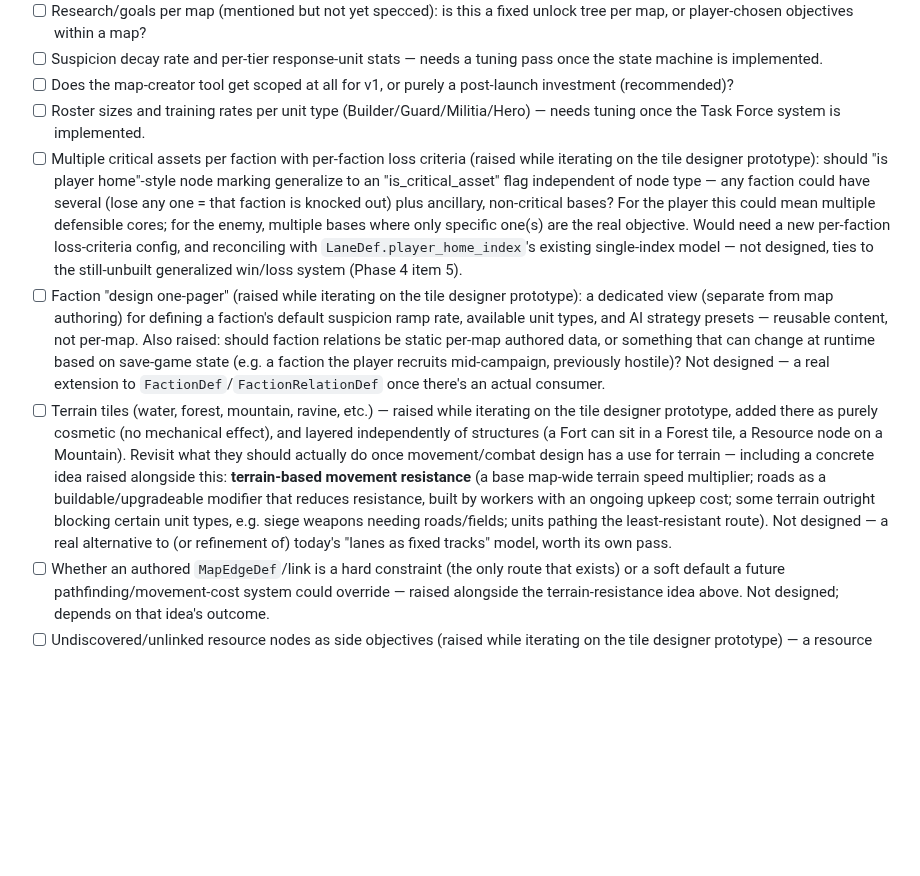
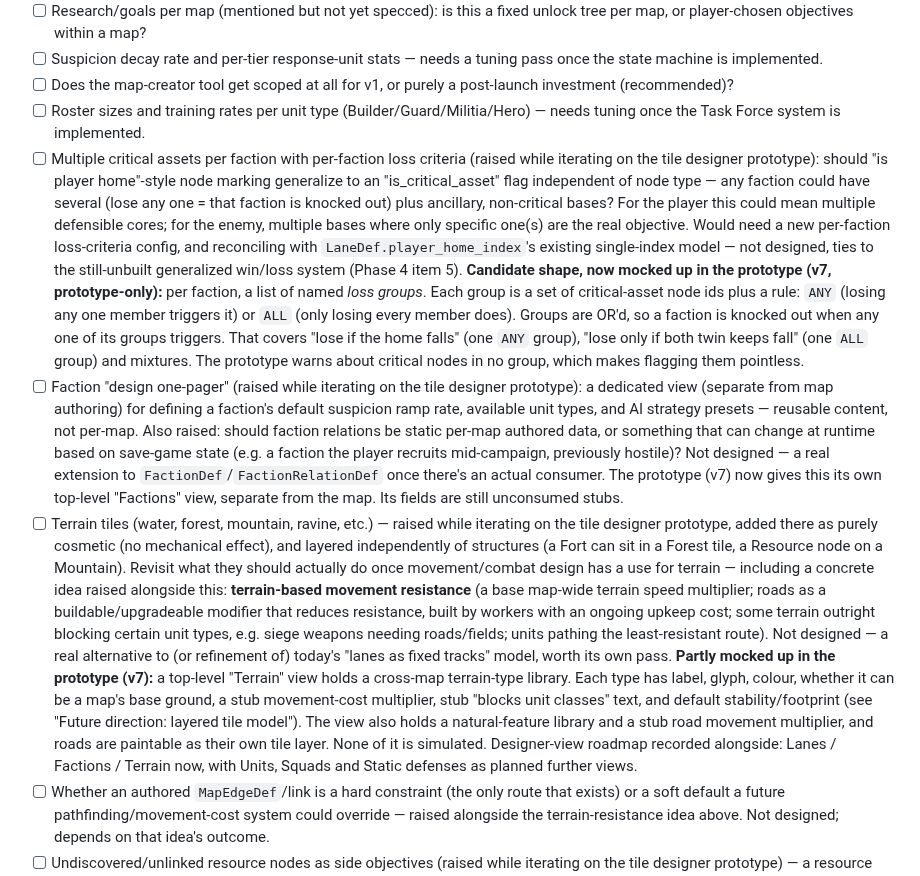
Before and after one commit to SSidey/Breach, a Markdown page: Breach — Reverse Tower Defense Design Spec.md, the part around one of its changes. Drawn GitHub-style; blank space fills up the shorter version.

```diff
--- a/Breach — Reverse Tower Defense Design Spec.md
+++ b/Breach — Reverse Tower Defense Design Spec.md
@@ -152,9 +152,9 @@ This is presentation layered on the existing math, not a rewrite of the round re
 - [ ] Suspicion decay rate and per-tier response-unit stats — needs a tuning pass once the state machine is implemented.
 - [ ] Does the map-creator tool get scoped at all for v1, or purely a post-launch investment (recommended)?
 - [ ] Roster sizes and training rates per unit type (Builder/Guard/Militia/Hero) — needs tuning once the Task Force system is implemented.
-- [ ] Multiple critical assets per faction with per-faction loss criteria (raised while iterating on the tile designer prototype): should "is player home"-style node marking generalize to an "is_critical_asset" flag independent of node type — any faction could have several (lose any one = that faction is knocked out) plus ancillary, non-critical bases? For the player this could mean multiple defensible cores; for the enemy, multiple bases where only specific one(s) are the real objective. Would need a new per-faction loss-criteria config, and reconciling with `LaneDef.player_home_index`'s existing single-index model — not designed, ties to the still-unbuilt generalized win/loss system (Phase 4 item 5).
-- [ ] Faction "design one-pager" (raised while iterating on the tile designer prototype): a dedicated view (separate from map authoring) for defining a faction's default suspicion ramp rate, available unit types, and AI strategy presets — reusable content, not per-map. Also raised: should faction relations be static per-map authored data, or something that can change at runtime based on save-game state (e.g. a faction the player recruits mid-campaign, previously hostile)? Not designed — a real extension to `FactionDef`/`FactionRelationDef` once there's an actual consumer.
-- [ ] Terrain tiles (water, forest, mountain, ravine, etc.) — raised while iterating on the tile designer prototype, added there as purely cosmetic (no mechanical effect), and layered independently of structures (a Fort can sit in a Forest tile, a Resource node on a Mountain). Revisit what they should actually do once movement/combat design has a use for terrain — including a concrete idea raised alongside this: **terrain-based movement resistance** (a base map-wide terrain speed multiplier; roads as a buildable/upgradeable modifier that reduces resistance, built by workers with an ongoing upkeep cost; some terrain outright blocking certain unit types, e.g. siege weapons needing roads/fields; units pathing the least-resistant route). Not designed — a real alternative to (or refinement of) today's "lanes as fixed tracks" model, worth its own pass.
+- [ ] Multiple critical assets per faction with per-faction loss criteria (raised while iterating on the tile designer prototype): should "is player home"-style node marking generalize to an "is_critical_asset" flag independent of node type — any faction could have several (lose any one = that faction is knocked out) plus ancillary, non-critical bases? For the player this could mean multiple defensible cores; for the enemy, multiple bases where only specific one(s) are the real objective. Would need a new per-faction loss-criteria config, and reconciling with `LaneDef.player_home_index`'s existing single-index model — not designed, ties to the still-unbuilt generalized win/loss system (Phase 4 item 5). **Candidate shape, now mocked up in the prototype (v7, prototype-only):** per faction, a list of named *loss groups*. Each group is a set of critical-asset node ids plus a rule: `ANY` (losing any one member triggers it) or `ALL` (only losing every member does). Groups are OR'd, so a faction is knocked out when any one of its groups triggers. That covers "lose if the home falls" (one `ANY` group), "lose only if both twin keeps fall" (one `ALL` group) and mixtures. The prototype warns about critical nodes in no group, which makes flagging them pointless.
+- [ ] Faction "design one-pager" (raised while iterating on the tile designer prototype): a dedicated view (separate from map authoring) for defining a faction's default suspicion ramp rate, available unit types, and AI strategy presets — reusable content, not per-map. Also raised: should faction relations be static per-map authored data, or something that can change at runtime based on save-game state (e.g. a faction the player recruits mid-campaign, previously hostile)? Not designed — a real extension to `FactionDef`/`FactionRelationDef` once there's an actual consumer. The prototype (v7) now gives this its own top-level "Factions" view, separate from the map. Its fields are still unconsumed stubs.
+- [ ] Terrain tiles (water, forest, mountain, ravine, etc.) — raised while iterating on the tile designer prototype, added there as purely cosmetic (no mechanical effect), and layered independently of structures (a Fort can sit in a Forest tile, a Resource node on a Mountain). Revisit what they should actually do once movement/combat design has a use for terrain — including a concrete idea raised alongside this: **terrain-based movement resistance** (a base map-wide terrain speed multiplier; roads as a buildable/upgradeable modifier that reduces resistance, built by workers with an ongoing upkeep cost; some terrain outright blocking certain unit types, e.g. siege weapons needing roads/fields; units pathing the least-resistant route). Not designed — a real alternative to (or refinement of) today's "lanes as fixed tracks" model, worth its own pass. **Partly mocked up in the prototype (v7):** a top-level "Terrain" view holds a cross-map terrain-type library. Each type has label, glyph, colour, whether it can be a map's base ground, a stub movement-cost multiplier, stub "blocks unit classes" text, and default stability/footprint (see "Future direction: layered tile model"). The view also holds a natural-feature library and a stub road movement multiplier, and roads are paintable as their own tile layer. None of it is simulated. Designer-view roadmap recorded alongside: Lanes / Factions / Terrain now, with Units, Squads and Static defenses as planned further views.
 - [ ] Whether an authored `MapEdgeDef`/link is a hard constraint (the only route that exists) or a soft default a future pathfinding/movement-cost system could override — raised alongside the terrain-resistance idea above. Not designed; depends on that idea's outcome.
 - [ ] Undiscovered/unlinked resource nodes as side objectives (raised while iterating on the tile designer prototype) — a resource node authored with no `MapEdgeDef`/lane connection at all could act as a hidden objective the player must physically route to themselves, tying naturally into the base spec's existing Scout/fog-of-war concept. Likely achievable with the current graph-topology schema as-is (an unlinked node is already a valid, if unusual, authored shape) rather than needing new mechanics — worth confirming once movement/discovery is real.
 - [ ] Structure upgrade progression (raised while iterating on the tile designer prototype) — a resource deposit gaining a "mine" upgrade with a small garrison; a Fort's fortification level gating modular internal capacity (barracks for defender capacity, kitchens/stores for siege endurance, defense-point emplacements like arrow slits requiring a specific unit up to a limit, echoing the "static defenses" idea already noted above); saved prefabs for reuse; and faction-specific structure mechanics (e.g. an eldritch faction establishing summoning circles, or defenders acting unilaterally to open unpatrolled entry points). Large, not designed — a real future extension of the Combatant-unification/structure work already flagged.
```
Also changed, not shown: other parts of Breach — Reverse Tower Defense Design Spec.md (+49 -1 lines).
